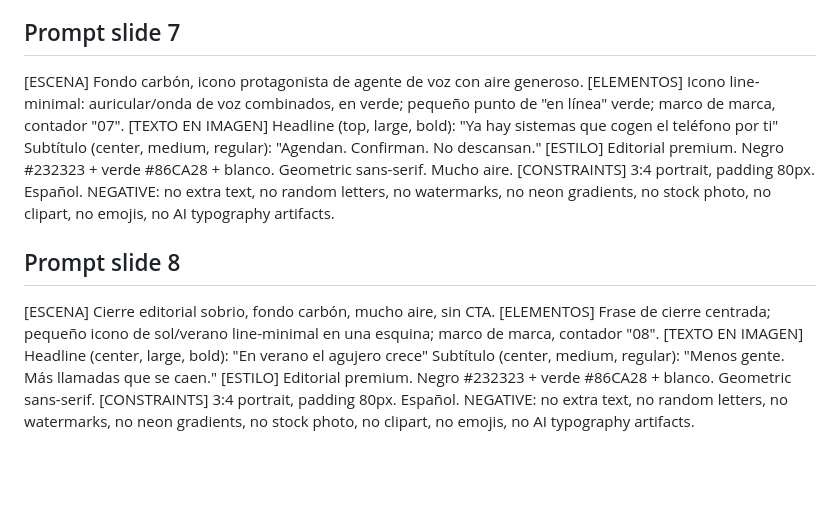
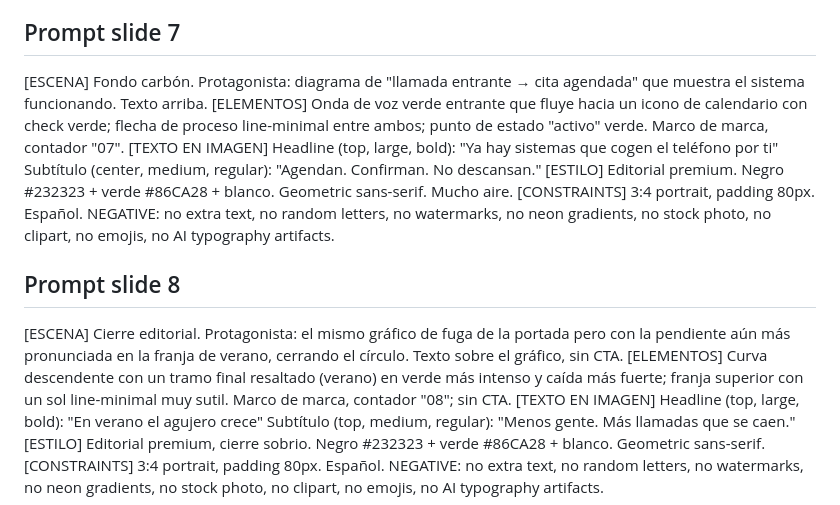
Before and after one commit to globalizamedigital-dev/globalizame-contenido, a Markdown page: posts/post_2026-07-02_llamada-perdida-cliente-competencia/prompts.md, the part around one of its changes. Rendered like a GitHub page; blank space fills up the shorter version.

```diff
--- a/posts/post_2026-07-02_llamada-perdida-cliente-competencia/prompts.md
+++ b/posts/post_2026-07-02_llamada-perdida-cliente-competencia/prompts.md
@@ -61,8 +64,8 @@ Pie/dato (bottom, small): "7 de cada 10 negocios no tienen forma de recuperar la
 [CONSTRAINTS] 3:4 portrait, padding 80px. Español. NEGATIVE: no extra text, no random letters, no watermarks, no neon gradients, no stock photo, no clipart, no emojis, no AI typography artifacts.
 
 ## Prompt slide 7
-[ESCENA] Fondo carbón, icono protagonista de agente de voz con aire generoso.
-[ELEMENTOS] Icono line-minimal: auricular/onda de voz combinados, en verde; pequeño punto de "en línea" verde; marco de marca, contador "07".
+[ESCENA] Fondo carbón. Protagonista: diagrama de "llamada entrante → cita agendada" que muestra el sistema funcionando. Texto arriba.
+[ELEMENTOS] Onda de voz verde entrante que fluye hacia un icono de calendario con check verde; flecha de proceso line-minimal entre ambos; punto de estado "activo" verde. Marco de marca, contador "07".
 [TEXTO EN IMAGEN]
 Headline (top, large, bold): "Ya hay sistemas que cogen el teléfono por ti"
 Subtítulo (center, medium, regular): "Agendan. Confirman. No descansan."
@@ -70,10 +73,10 @@ Subtítulo (center, medium, regular): "Agendan. Confirman. No descansan."
 [CONSTRAINTS] 3:4 portrait, padding 80px. Español. NEGATIVE: no extra text, no random letters, no watermarks, no neon gradients, no stock photo, no clipart, no emojis, no AI typography artifacts.
 
 ## Prompt slide 8
-[ESCENA] Cierre editorial sobrio, fondo carbón, mucho aire, sin CTA.
-[ELEMENTOS] Frase de cierre centrada; pequeño icono de sol/verano line-minimal en una esquina; marco de marca, contador "08".
+[ESCENA] Cierre editorial. Protagonista: el mismo gráfico de fuga de la portada pero con la pendiente aún más pronunciada en la franja de verano, cerrando el círculo. Texto sobre el gráfico, sin CTA.
+[ELEMENTOS] Curva descendente con un tramo final resaltado (verano) en verde más intenso y caída más fuerte; franja superior con un sol line-minimal muy sutil. Marco de marca, contador "08"; sin CTA.
 [TEXTO EN IMAGEN]
-Headline (center, large, bold): "En verano el agujero crece"
-Subtítulo (center, medium, regular): "Menos gente. Más llamadas que se caen."
-[ESTILO] Editorial premium. Negro #232323 + verde #86CA28 + blanco. Geometric sans-serif.
+Headline (top, large, bold): "En verano el agujero crece"
+Subtítulo (top, medium, regular): "Menos gente. Más llamadas que se caen."
+[ESTILO] Editorial premium, cierre sobrio. Negro #232323 + verde #86CA28 + blanco. Geometric sans-serif.
 [CONSTRAINTS] 3:4 portrait, padding 80px. Español. NEGATIVE: no extra text, no random letters, no watermarks, no neon gradients, no stock photo, no clipart, no emojis, no AI typography artifacts.
```
Also changed, not shown: other parts of posts/post_2026-07-02_llamada-perdida-cliente-competencia/prompts.md (+26 -23 lines), skill/references/system-prompt-carrusel.md (+17 -1 lines).
